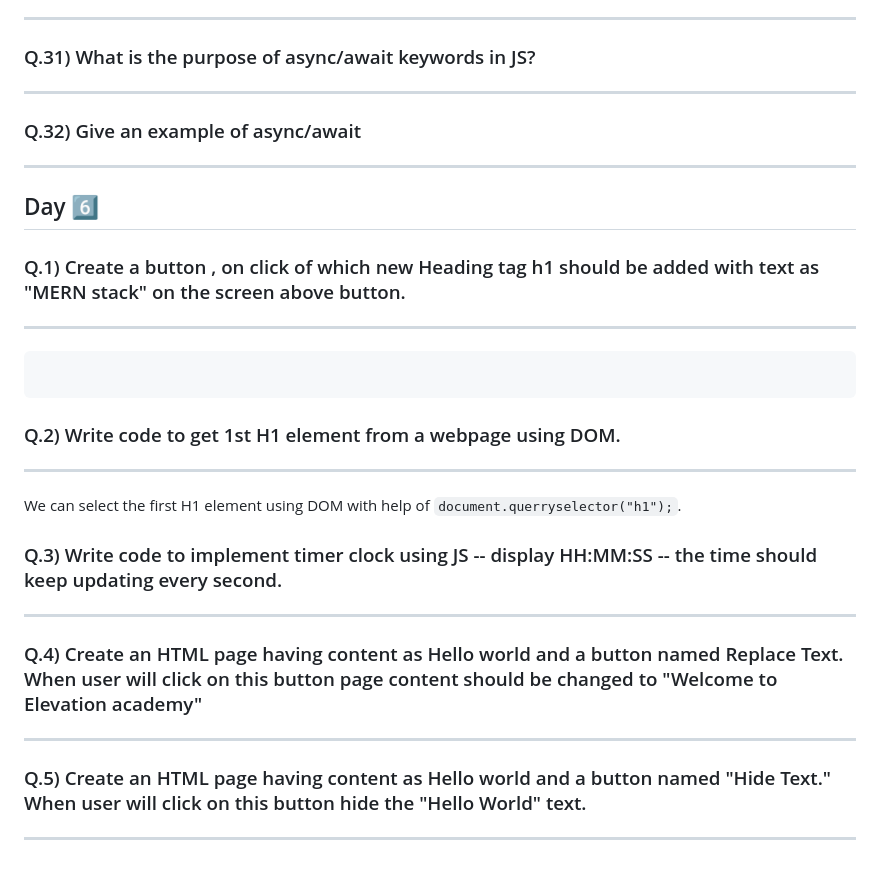
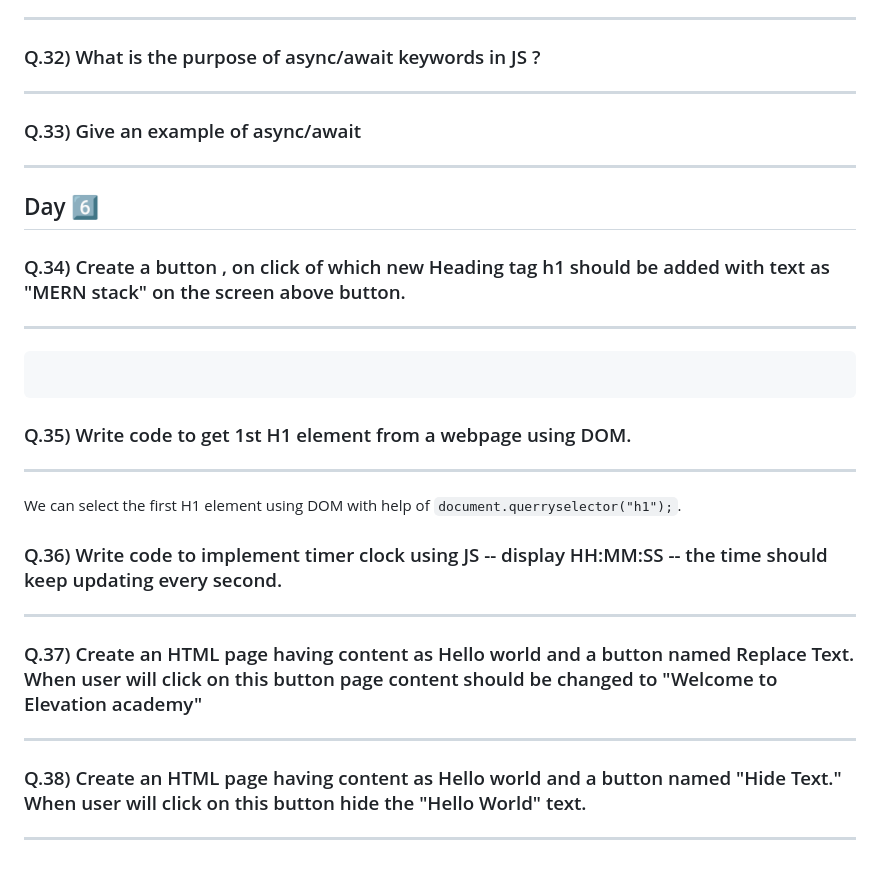
Before and after one commit to bugged-codes/Pb_Js-Interview-Preparation, a Markdown page: README.md, the part around the change printed below. Drawn GitHub-style.

```diff
--- a/README.md
+++ b/README.md
@@ -259,13 +300,13 @@ ANS->
 
 </br>
 
-### Q.31) What is the purpose of async/await keywords in JS?
+### Q.32) What is the purpose of async/await keywords in JS ?
 
 ---
 
 </br>
 
-### Q.32) Give an example of async/await
+### Q.33) Give an example of async/await
 
 ---
 
@@ -275,7 +316,7 @@ ANS->
 ## Day 6️⃣
 </br>
 
-### Q.1) Create a button , on click of which new Heading tag h1 should be added with text as "MERN stack" on the screen above button.
+### Q.34) Create a button , on click of which new Heading tag h1 should be added with text as "MERN stack" on the screen above button.
 
 ---
 
@@ -284,7 +325,7 @@ ANS->
 
 </br>
 
-### Q.2) Write code to get 1st H1 element from a webpage using DOM.
+### Q.35) Write code to get 1st H1 element from a webpage using DOM.
 
 ---
 
@@ -292,19 +333,19 @@ We can select the first H1 element using DOM with help of `document.querryselect
 
 </br>
 
-### Q.3) Write code to implement timer clock using JS -- display HH:MM:SS -- the time should keep updating every second.
+### Q.36) Write code to implement timer clock using JS -- display HH:MM:SS -- the time should keep updating every second.
 
 ---
 
 </br>
 
-### Q.4) Create an HTML page having content as Hello world and a button named Replace Text. When user will click on this button page content should be changed to "Welcome to Elevation academy"
+### Q.37) Create an HTML page having content as Hello world and a button named Replace Text. When user will click on this button page content should be changed to "Welcome to Elevation academy"
 
 ---
 
 </br>
 
-### Q.5) Create an HTML page having content as Hello world and a button named "Hide Text." When user will click on this button hide the "Hello World" text.
+### Q.38) Create an HTML page having content as Hello world and a button named "Hide Text." When user will click on this button hide the "Hello World" text.
 
 ---
 
```
Also changed, not shown: other parts of README.md (+75 -34 lines).
